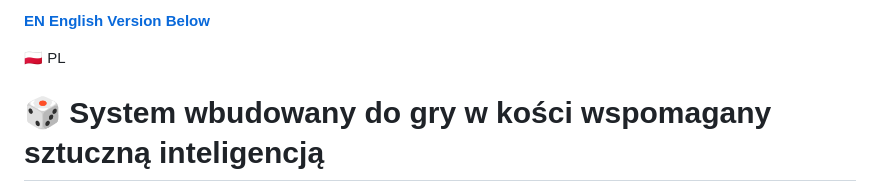
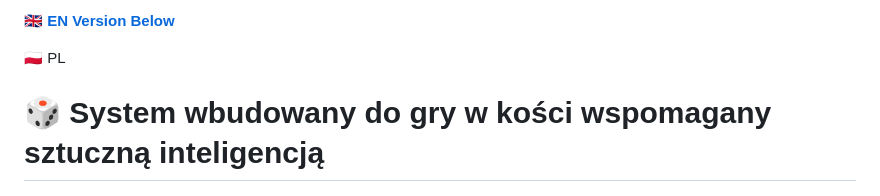
Before and after one commit to veektorf1/DiceRaspberry, a Markdown page: README.md, the part around the change. Drawn GitHub-style.

```diff
--- a/README.md
+++ b/README.md
@@ -1,4 +1,4 @@
-**[EN English Version Below](#english-version)**
+**[🇬🇧 EN Version Below](#english-version)**
 
 🇵🇱 PL
 # 🎲 System wbudowany do gry w kości wspomagany sztuczną inteligencją
```
